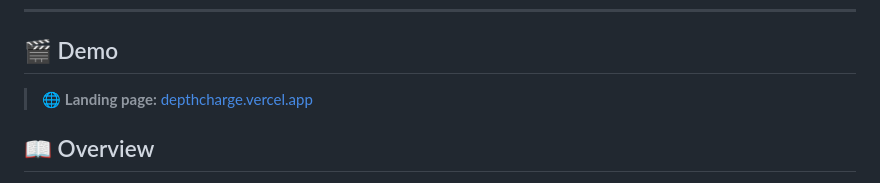
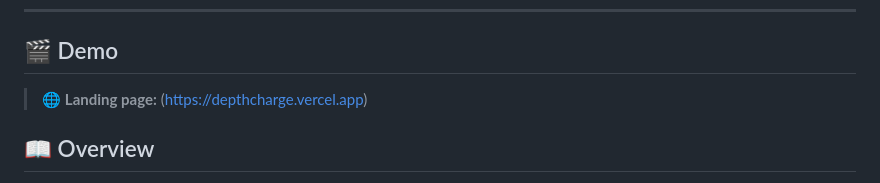
Before and after one commit to MAITO465/depthcharge, a Markdown page: README.md, the part around the change. GitHub-like rendering.

```diff
--- a/README.md
+++ b/README.md
@@ -27,7 +27,7 @@
 
 
 
-> 🌐 **Landing page:** [depthcharge.vercel.app](https://depthcharge.vercel.app)
+> 🌐 **Landing page:** ([https://depthcharge.vercel.app](https://depth-search-landing.vercel.app))
 
 
 ## 📖 Overview
```
